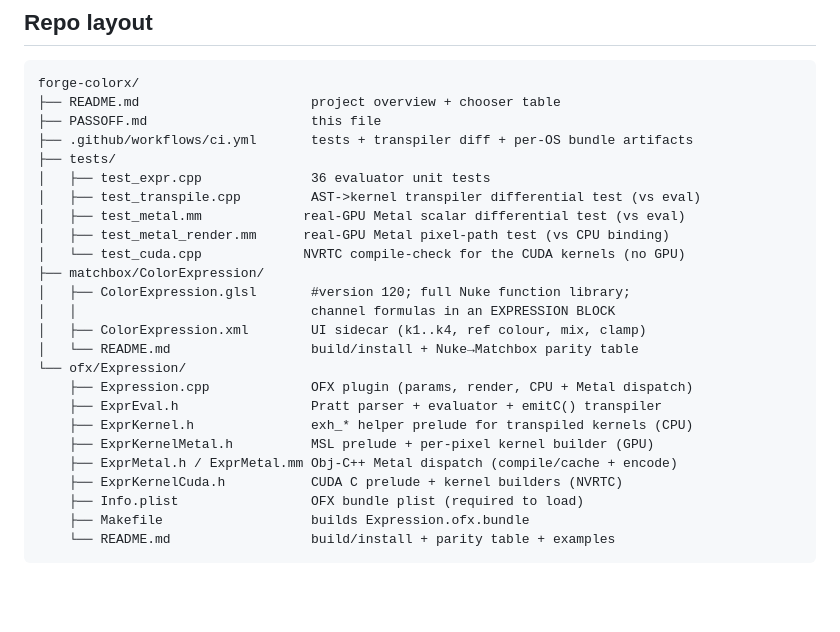
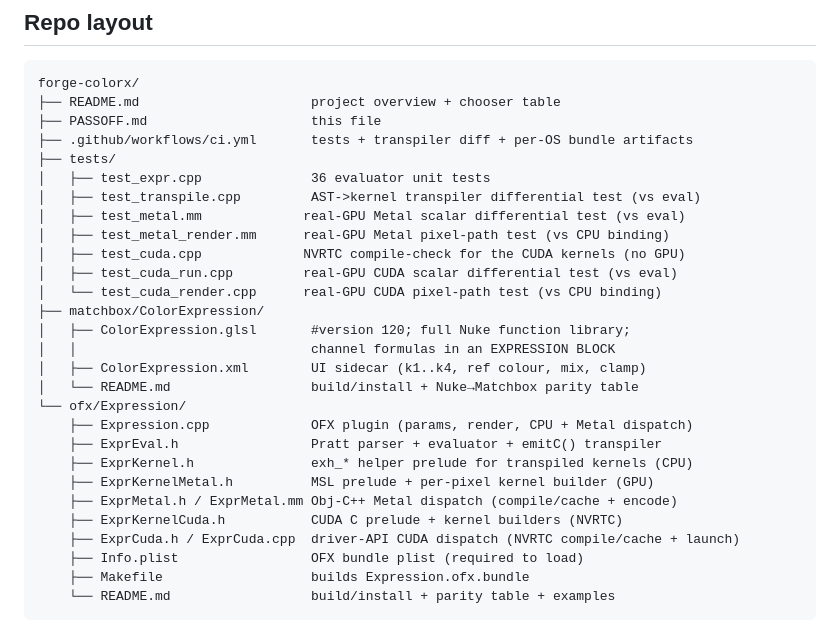
Before and after one commit to cnoellert/forge-colorx, a Markdown page: PASSOFF.md, the part around one of its changes. Drawn GitHub-style; blank space fills up the shorter version.

```diff
--- a/PASSOFF.md
+++ b/PASSOFF.md
@@ -27,7 +27,9 @@ forge-colorx/
 │   ├── test_transpile.cpp         AST->kernel transpiler differential test (vs eval)
 │   ├── test_metal.mm             real-GPU Metal scalar differential test (vs eval)
 │   ├── test_metal_render.mm      real-GPU Metal pixel-path test (vs CPU binding)
-│   └── test_cuda.cpp             NVRTC compile-check for the CUDA kernels (no GPU)
+│   ├── test_cuda.cpp             NVRTC compile-check for the CUDA kernels (no GPU)
+│   ├── test_cuda_run.cpp         real-GPU CUDA scalar differential test (vs eval)
+│   └── test_cuda_render.cpp      real-GPU CUDA pixel-path test (vs CPU binding)
 ├── matchbox/ColorExpression/
 │   ├── ColorExpression.glsl       #version 120; full Nuke function library;
 │   │                              channel formulas in an EXPRESSION BLOCK
@@ -40,6 +42,7 @@ forge-colorx/
     ├── ExprKernelMetal.h          MSL prelude + per-pixel kernel builder (GPU)
     ├── ExprMetal.h / ExprMetal.mm Obj-C++ Metal dispatch (compile/cache + encode)
     ├── ExprKernelCuda.h           CUDA C prelude + kernel builders (NVRTC)
+    ├── ExprCuda.h / ExprCuda.cpp  driver-API CUDA dispatch (NVRTC compile/cache + launch)
     ├── Info.plist                 OFX bundle plist (required to load)
     ├── Makefile                   builds Expression.ofx.bundle
     └── README.md                  build/install + parity table + examples
```
Also changed, not shown: other parts of PASSOFF.md (+53 -14 lines).
